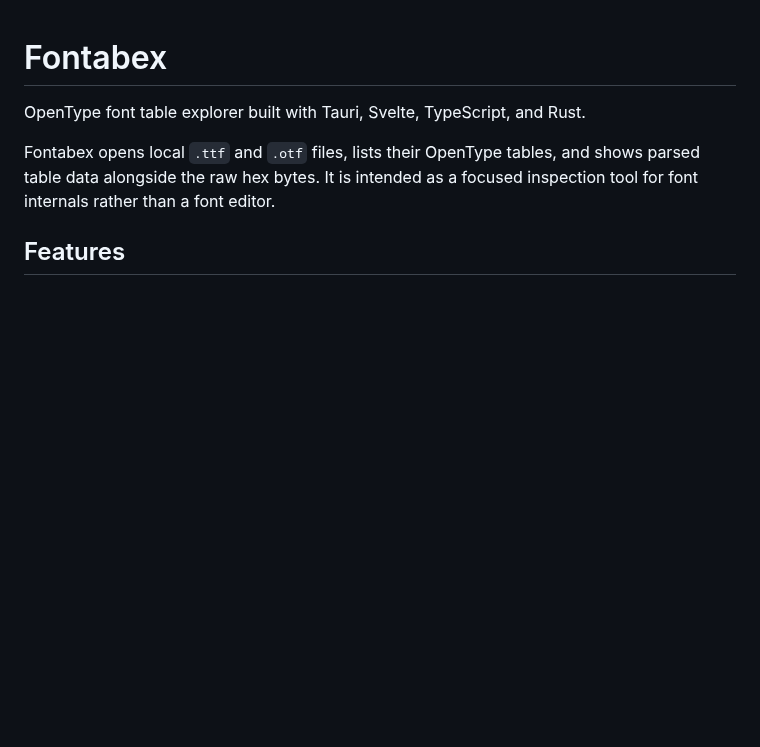
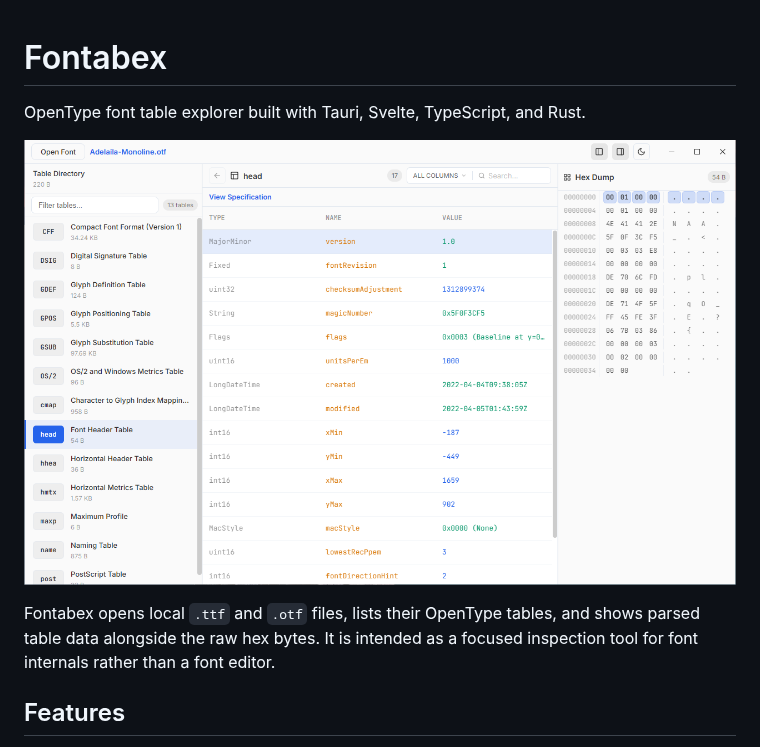
Before and after one commit to navv-1/fontabex, a Markdown page: README.md, the part around the change. Rendered like a GitHub page; pictures changed too: docs/screenshot.png (added); blank space fills up the shorter version.

Commit message:
Add README screenshot

```diff
--- a/README.md
+++ b/README.md
@@ -1,6 +1,8 @@
 # Fontabex
 
 OpenType font table explorer built with Tauri, Svelte, TypeScript, and Rust.
+
+![Fontabex showing parsed OpenType table data](docs/screenshot.png)
 
 Fontabex opens local `.ttf` and `.otf` files, lists their OpenType tables, and shows parsed table data alongside the raw hex bytes. It is intended as a focused inspection tool for font internals rather than a font editor.
 
```
